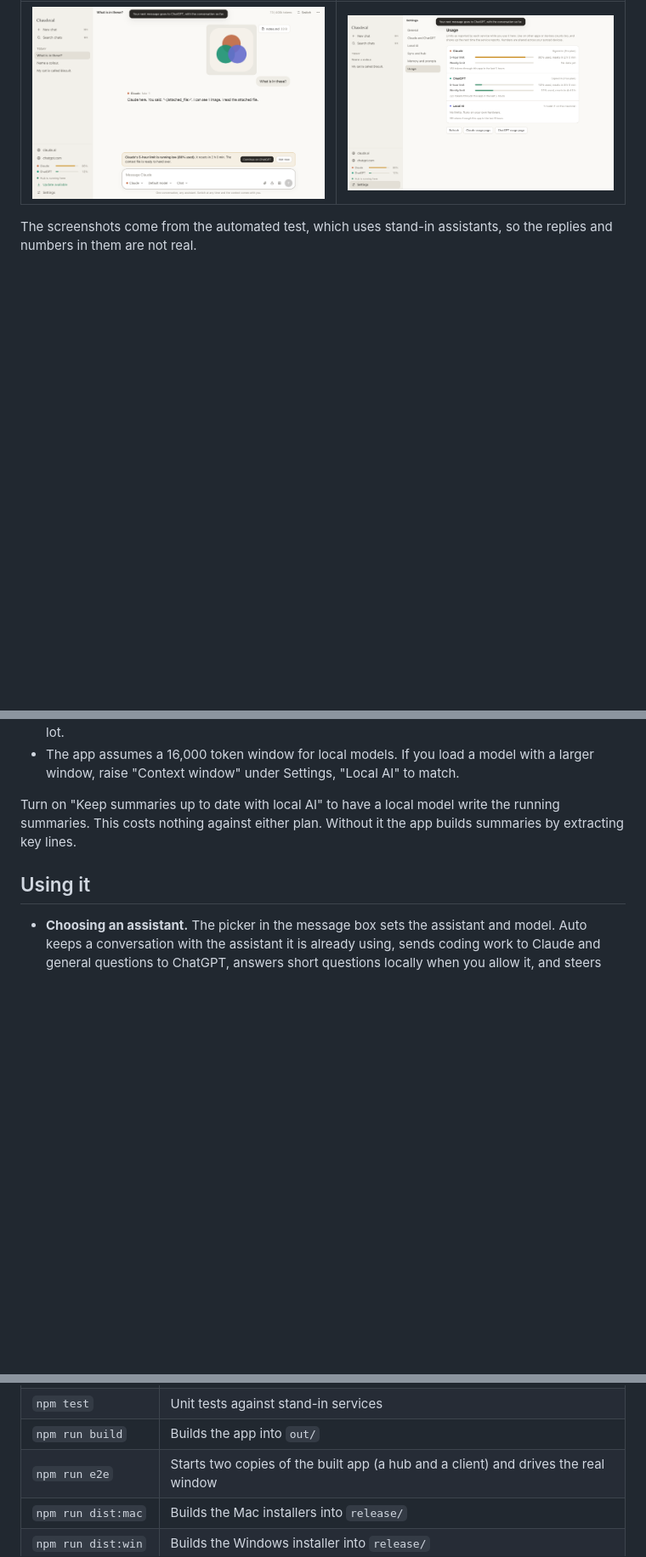
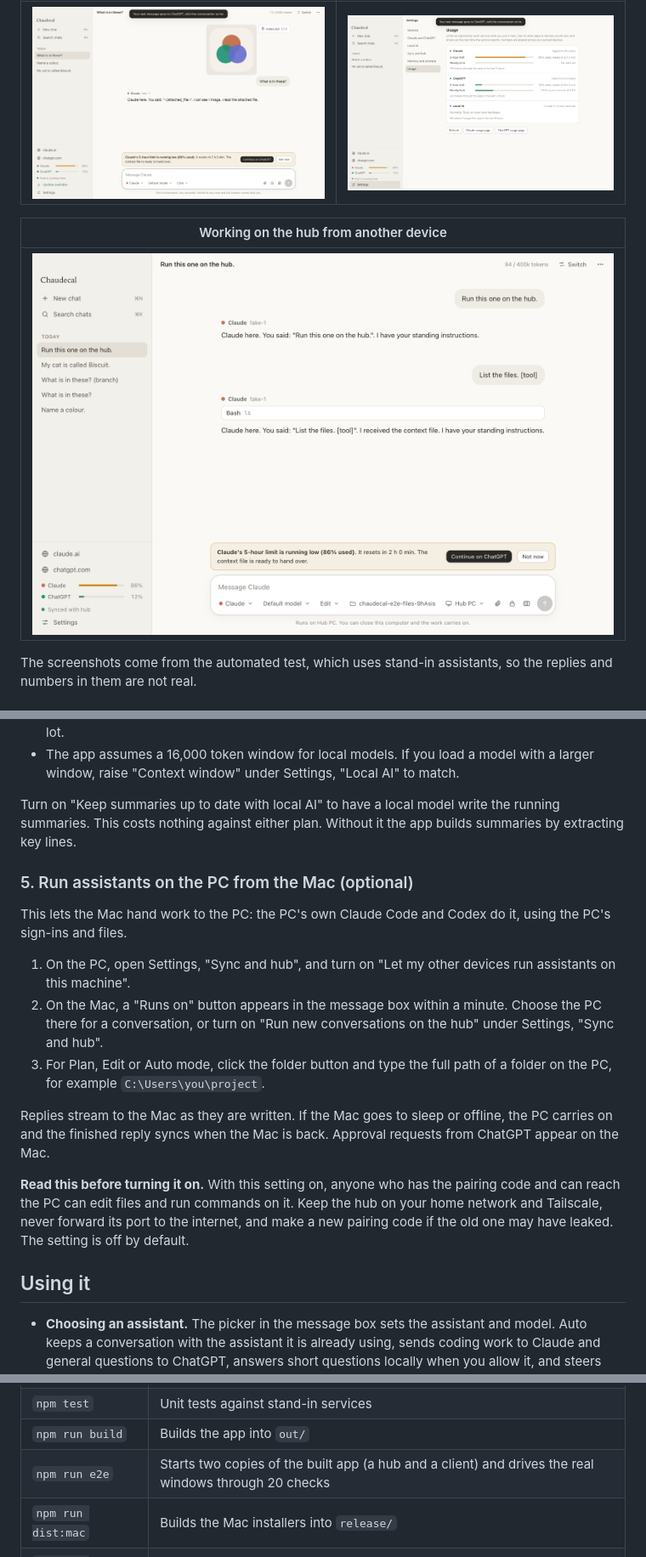
Before and after one commit to Doggo252/chaudecal-ai, a Markdown page: README.md, 3 parts joined by grey strips. Shown at 85% size. Drawn GitHub-style; pictures changed too: docs/screenshots/remote.png (added); blank space fills up the shorter version.

```diff
--- a/README.md
+++ b/README.md
@@ -27,6 +28,10 @@ One desktop app for Claude, ChatGPT and local AI, on Mac and Windows. Conversati
 | Attachments | Usage |
 | --- | --- |
 | ![An image and a text file attached to a message](docs/screenshots/attachments.png) | ![Usage tracker](docs/screenshots/usage.png) |
+
+| Working on the hub from another device |
+| --- |
+| ![A conversation on the Mac that runs on the hub PC, in a folder on the PC](docs/screenshots/remote.png) |
 
 The screenshots come from the automated test, which uses stand-in assistants, so the replies and numbers in them are not real.
 
@@ -109,6 +114,18 @@ Notes for a Radeon RX 9070 XT (16 GB):
 
 Turn on "Keep summaries up to date with local AI" to have a local model write the running summaries. This costs nothing against either plan. Without it the app builds summaries by extracting key lines.
 
+### 5. Run assistants on the PC from the Mac (optional)
+
+This lets the Mac hand work to the PC: the PC's own Claude Code and Codex do it, using the PC's sign-ins and files.
+
+1. On the PC, open Settings, "Sync and hub", and turn on "Let my other devices run assistants on this machine".
+2. On the Mac, a "Runs on" button appears in the message box within a minute. Choose the PC there for a conversation, or turn on "Run new conversations on the hub" under Settings, "Sync and hub".
+3. For Plan, Edit or Auto mode, click the folder button and type the full path of a folder on the PC, for example `C:\Users\you\project`.
+
+Replies stream to the Mac as they are written. If the Mac goes to sleep or offline, the PC carries on and the finished reply syncs when the Mac is back. Approval requests from ChatGPT appear on the Mac.
+
+**Read this before turning it on.** With this setting on, anyone who has the pairing code and can reach the PC can edit files and run commands on it. Keep the hub on your home network and Tailscale, never forward its port to the internet, and make a new pairing code if the old one may have leaked. The setting is off by default.
+
 ## Using it
 
 - **Choosing an assistant.** The picker in the message box sets the assistant and model. Auto keeps a conversation with the assistant it is already using, sends coding work to Claude and general questions to ChatGPT, answers short questions locally when you allow it, and steers away from an assistant that is close to its limit.
@@ -150,7 +168,7 @@ npm run dev
 | `npm run typecheck` | Type checks everything |
 | `npm test` | Unit tests against stand-in services |
 | `npm run build` | Builds the app into `out/` |
-| `npm run e2e` | Starts two copies of the built app (a hub and a client) and drives the real window |
+| `npm run e2e` | Starts two copies of the built app (a hub and a client) and drives the real windows through 20 checks |
 | `npm run dist:mac` | Builds the Mac installers into `release/` |
 | `npm run dist:win` | Builds the Windows installer into `release/` |
 
```
Also changed, not shown: other parts of README.md (+3 -1 lines), docs/PLAN.md (+18 -6 lines), 16 other files.
